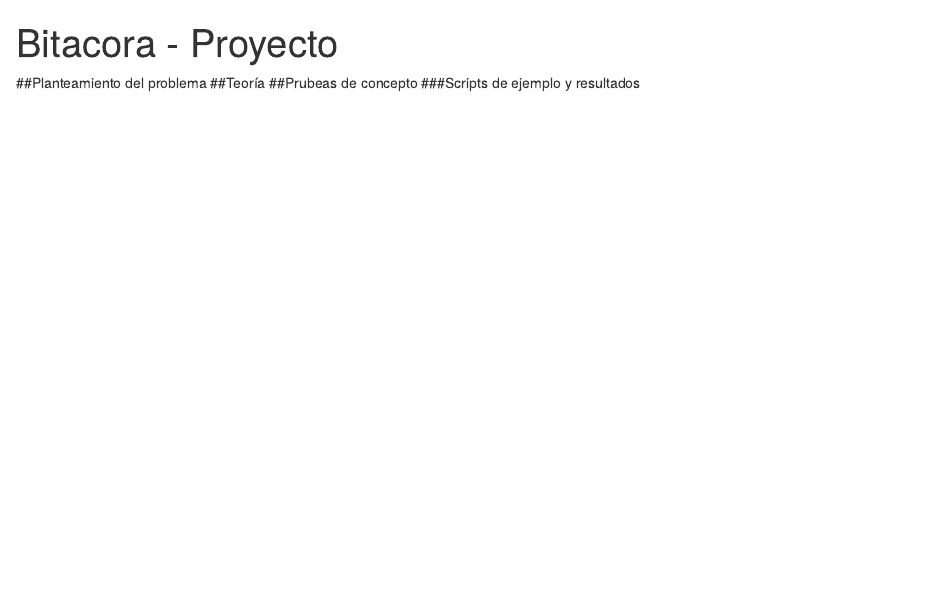
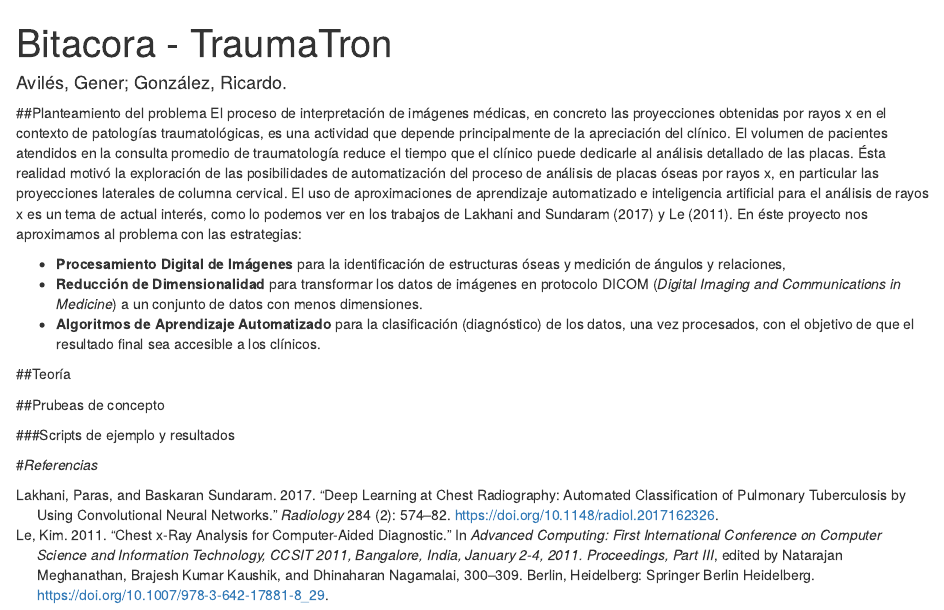
Before and after one commit to generaviles/DICOM, an R Markdown document (scripts/Bitacora.Rmd): the page in a window 1100 px wide, from its top. Rendered offline with R 4.5, knitr and Pandoc, with nearby package versions.

Commit message:
Ideas iniciales en Planteamiento del Problema

```diff
--- a/scripts/Bitacora.Rmd
+++ b/scripts/Bitacora.Rmd
@@ -1,9 +1,28 @@
 ---
-title: "Bitacora - Proyecto"
-output: html_notebook
+title: "Bitacora - TraumaTron"
+output:
+  html_notebook:
+    theme: readable
+    toc: yes
+author: Avilés, Gener; González, Ricardo.
+bibliography: references.bib
 ---
 
 ##Planteamiento del problema
+El proceso de interpretación de imágenes médicas, en concreto las proyecciones obtenidas por rayos x en el contexto de patologías traumatológicas, es una actividad que depende principalmente de la apreciación del clínico.
+El volumen de pacientes atendidos en la consulta promedio de traumatología reduce el tiempo que el clínico puede dedicarle al análisis detallado de las placas.
+Ésta realidad motivó la exploración de las posibilidades de automatización del proceso de análisis de placas óseas por rayos x, en particular las proyecciones laterales de columna cervical.
+El uso de aproximaciones de aprendizaje automatizado e inteligencia artificial para el análisis de rayos x es un tema de actual interés, como lo podemos ver en los trabajos de @lakhani2017 y @Le2011.
+En éste proyecto nos aproximamos al problema con las estrategias:
+
+- **Procesamiento Digital de Imágenes** para la identificación de estructuras óseas y medición de ángulos y relaciones,
+- **Reducción de Dimensionalidad** para transformar los datos de imágenes en protocolo DICOM (*Digital Imaging and Communications in Medicine*) a un conjunto de datos con menos dimensiones.
+- **Algoritmos de Aprendizaje Automatizado** para la clasificación (diagnóstico) de los datos, una vez procesados, con el objetivo de que el resultado final sea accesible a los clínicos.
+
 ##Teoría
+
 ##Prubeas de concepto
+
 ###Scripts de ejemplo y resultados
+
+#*Referencias*
--- /dev/null
+++ b/scripts/references.bib
@@ -0,0 +1,9 @@
+@article{lakhani2017,
+author = {Paras Lakhani and Baskaran Sundaram},
+title = {Deep Learning at Chest Radiography: Automated Classification of Pulmonary Tuberculosis by Using Convolutional Neural Networks},
+journal = {Radiology},
+volume = {284},
+number = {2},
+pages = {574-582},
+year = {2017},
+doi = {10.1148/radiol.2017162326},
@@ -0,0 +25,15 @@
+author="Le, Kim",
+editor="Meghanathan, Natarajan
+and Kaushik, Brajesh Kumar
+and Nagamalai, Dhinaharan",
+title="Chest X-Ray Analysis for Computer-Aided Diagnostic",
+bookTitle="Advanced Computing: First International Conference on Computer Science and Information Technology, CCSIT 2011, Bangalore, India, January 2-4, 2011. Proceedings, Part III",
+year="2011",
+publisher="Springer Berlin Heidelberg",
+address="Berlin, Heidelberg",
+pages="300--309",
+abstract="X-ray is a classical method for diagnosis of some chest diseases. The diseases are curable if they are detected in their early stages. Detection of chest diseases is mostly based on chest X-ray images (CXR). This is a time consuming process. In some cases, medical experts had overlooked the diseases in their first examinations on CXR, and when the images were re-examined, the disease signs could be detected. Furthermore, the number of CXR to examine is numerous and far beyond the capability of available medical staff, especially in developing countries.",
+isbn="978-3-642-17881-8",
+doi="10.1007/978-3-642-17881-8_29",
+url="https://doi.org/10.1007/978-3-642-17881-8_29"
+}
```
Also changed, not shown: scripts/Bitacora.nb.html, scripts/references.bib (15 more changed lines).
